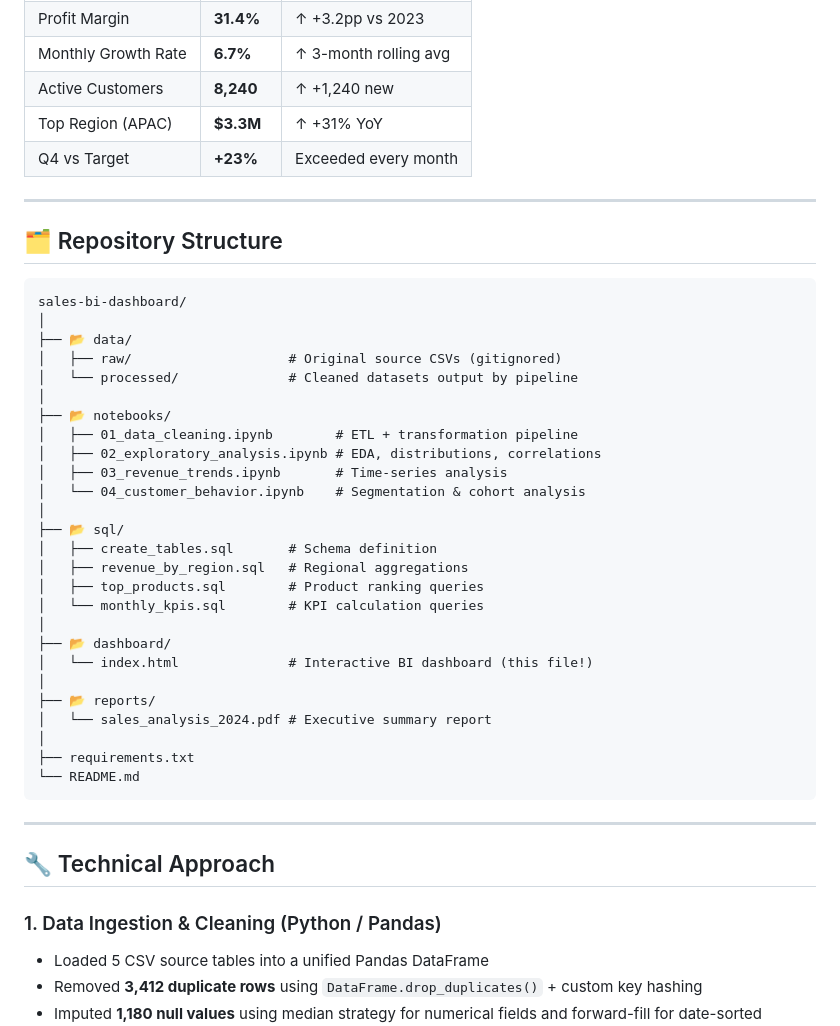
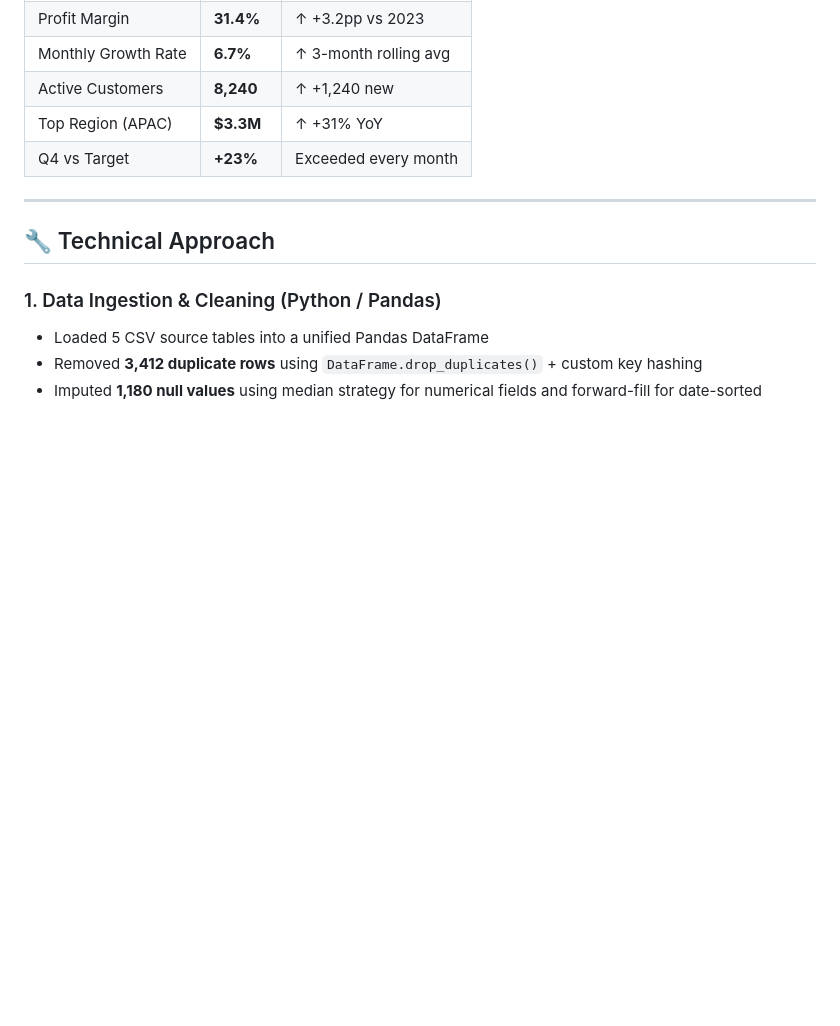
Before and after one commit to ClementhBabu/sales-bi-dashboard, a Markdown page: README.md, the part around the change. GitHub-like rendering; blank space fills up the shorter version.

Commit message:
Remove repository structure details from README
Removed repository structure section from README.

````diff
--- a/README.md
+++ b/README.md
@@ -33,39 +33,6 @@ A full-cycle data analytics project analyzing **15 months of sales data** (Jan 2
 | Active Customers | **8,240** | ↑ +1,240 new |
 | Top Region (APAC) | **$3.3M** | ↑ +31% YoY |
 | Q4 vs Target | **+23%** | Exceeded every month |
-
----
-
-## 🗂️ Repository Structure
-
-```
-sales-bi-dashboard/
-│
-├── 📂 data/
-│   ├── raw/                    # Original source CSVs (gitignored)
-│   └── processed/              # Cleaned datasets output by pipeline
-│
-├── 📂 notebooks/
-│   ├── 01_data_cleaning.ipynb        # ETL + transformation pipeline
-│   ├── 02_exploratory_analysis.ipynb # EDA, distributions, correlations
-│   ├── 03_revenue_trends.ipynb       # Time-series analysis
-│   └── 04_customer_behavior.ipynb    # Segmentation & cohort analysis
-│
-├── 📂 sql/
-│   ├── create_tables.sql       # Schema definition
-│   ├── revenue_by_region.sql   # Regional aggregations
-│   ├── top_products.sql        # Product ranking queries
-│   └── monthly_kpis.sql        # KPI calculation queries
-│
-├── 📂 dashboard/
-│   └── index.html              # Interactive BI dashboard (this file!)
-│
-├── 📂 reports/
-│   └── sales_analysis_2024.pdf # Executive summary report
-│
-├── requirements.txt
-└── README.md
-```
 
 ---
 
````
